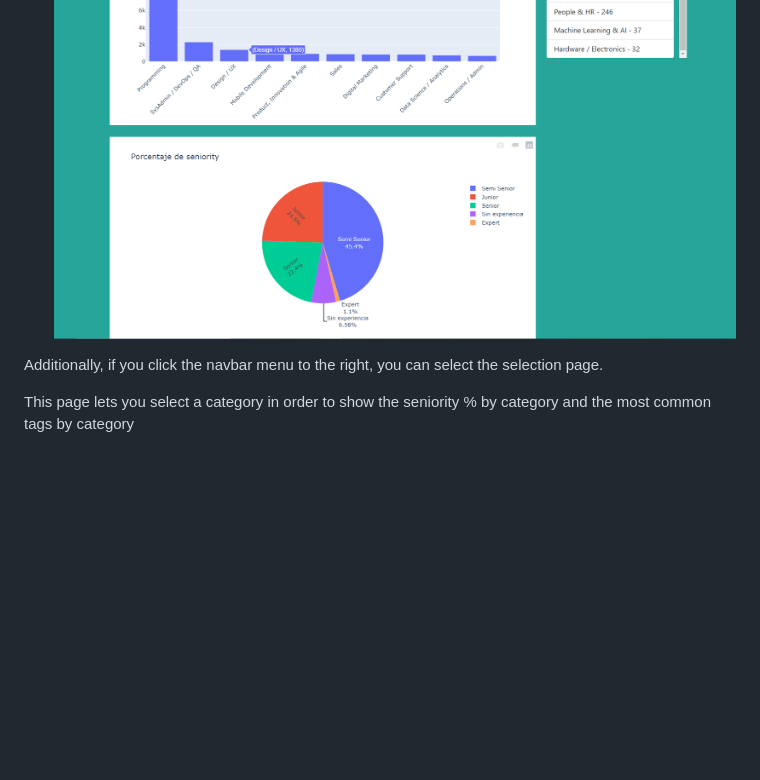
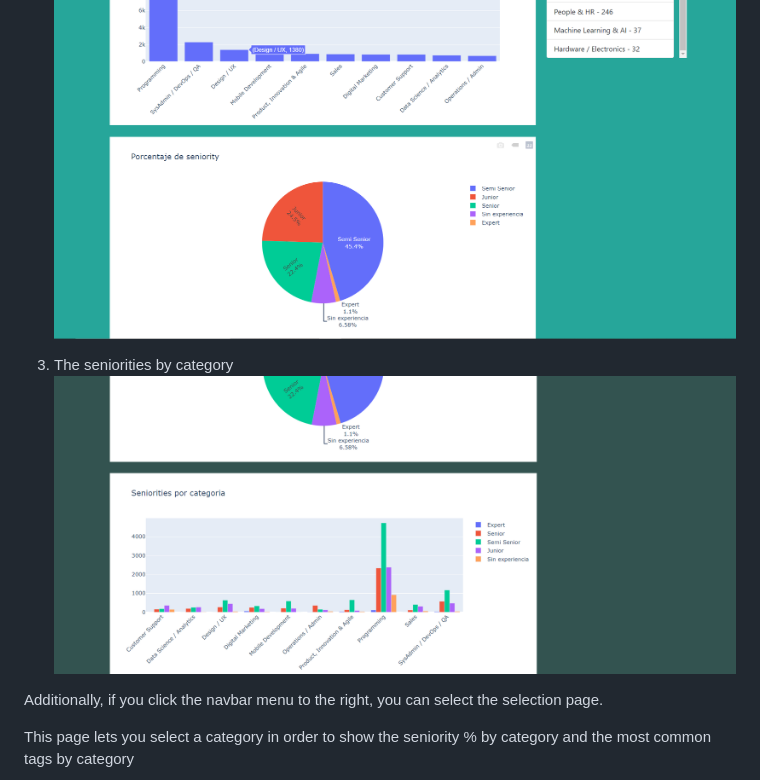
Before and after one commit to daralion/dobleG, a Markdown page: README.md, the part around the change. GitHub-like rendering; pictures changed too: resources/SS5.png (added); blank space fills up the shorter version.

```diff
--- a/README.md
+++ b/README.md
@@ -46,6 +46,9 @@ The main dashboard page shows 2 graphs:
  2. A pie chart with the % of seniority requested by job
 ![dashboardpage](/resources/SS2.png?raw=true "Optional Title")
 
+ 3. The seniorities by category
+![dashboardpage](/resources/SS5.png?raw=true "Optional Title")
+
 
 Additionally, if you click the navbar menu to the right, you can select the selection page.
 
```
Also changed, not shown: 2 other files.
